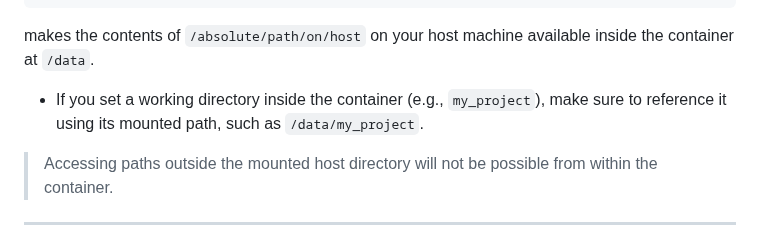
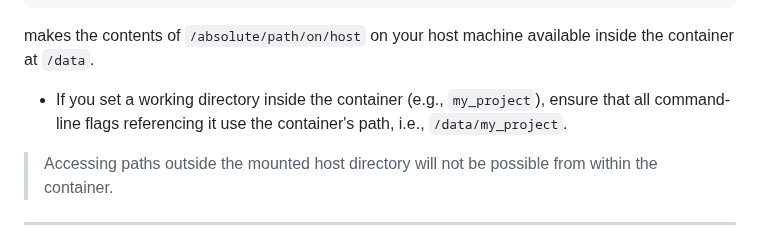
Before and after one commit to AstraZeneca/cellatria, a Markdown page: README.md, the part around the change. Drawn GitHub-style; folded sections open.

Commit message:
path debug

```diff
--- a/README.md
+++ b/README.md
@@ -104,7 +104,7 @@ For example, the following command:
 
 makes the contents of `/absolute/path/on/host` on your host machine available inside the container at `/data`.
 
-- If you set a working directory inside the container (e.g., `my_project`), make sure to reference it using its mounted path, such as `/data/my_project`.
+- If you set a working directory inside the container (e.g., `my_project`), ensure that all command-line flags referencing it use the container's path, i.e., `/data/my_project`.
 
 > Accessing paths outside the mounted host directory will not be possible from within the container.
 
```
